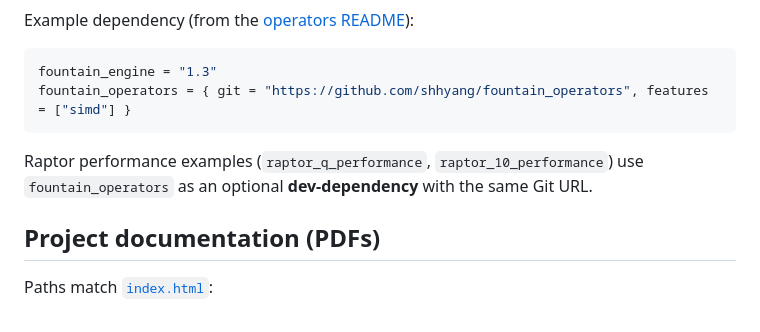
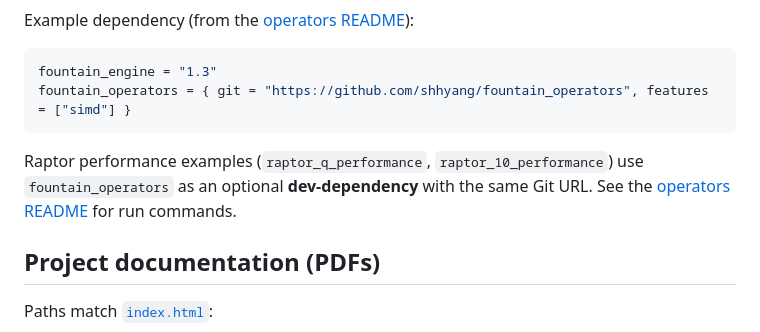
Before and after one commit to shhyang/fountain_docs, a Markdown page: README.md, the part around the change. GitHub-like rendering.

Commit message:
upadte README.md

````diff
--- a/README.md
+++ b/README.md
@@ -29,7 +29,7 @@ fountain_engine = "1.3"
 fountain_operators = { git = "https://github.com/shhyang/fountain_operators", features = ["simd"] }
 ```
 
-Raptor performance examples (`raptor_q_performance`, `raptor_10_performance`) use `fountain_operators` as an optional **dev-dependency** with the same Git URL.
+Raptor performance examples (`raptor_q_performance`, `raptor_10_performance`) use `fountain_operators` as an optional **dev-dependency** with the same Git URL. See the [operators README](https://github.com/shhyang/fountain_operators#end-to-end-examples-raptor-crates) for run commands.
 
 ## Project documentation (PDFs)
 
````
